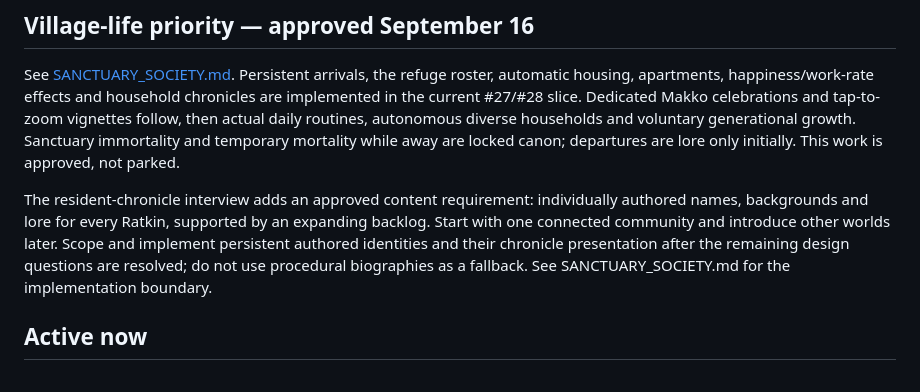
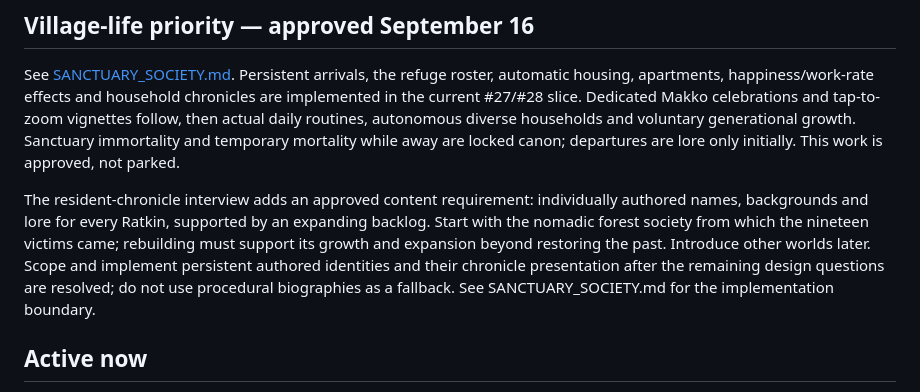
Before and after one commit to Tvalc/fwoosh, a Markdown page: docs/ROADMAP.md, the part around the change. Drawn GitHub-style.

```diff
--- a/docs/ROADMAP.md
+++ b/docs/ROADMAP.md
@@ -10,7 +10,7 @@ Latest integrated build is `2026-09-17-rescue-1`; deployment evidence is recorde
 
 See [SANCTUARY_SOCIETY.md](SANCTUARY_SOCIETY.md). Persistent arrivals, the refuge roster, automatic housing, apartments, happiness/work-rate effects and household chronicles are implemented in the current #27/#28 slice. Dedicated Makko celebrations and tap-to-zoom vignettes follow, then actual daily routines, autonomous diverse households and voluntary generational growth. Sanctuary immortality and temporary mortality while away are locked canon; departures are lore only initially. This work is approved, not parked.
 
-The resident-chronicle interview adds an approved content requirement: individually authored names, backgrounds and lore for every Ratkin, supported by an expanding backlog. Start with one connected community and introduce other worlds later. Scope and implement persistent authored identities and their chronicle presentation after the remaining design questions are resolved; do not use procedural biographies as a fallback. See SANCTUARY_SOCIETY.md for the implementation boundary.
+The resident-chronicle interview adds an approved content requirement: individually authored names, backgrounds and lore for every Ratkin, supported by an expanding backlog. Start with the nomadic forest society from which the nineteen victims came; rebuilding must support its growth and expansion beyond restoring the past. Introduce other worlds later. Scope and implement persistent authored identities and their chronicle presentation after the remaining design questions are resolved; do not use procedural biographies as a fallback. See SANCTUARY_SOCIETY.md for the implementation boundary.
 
 ## Active now
 
```
Also changed, not shown: docs/CANON.md (+1 -1 lines), docs/SANCTUARY_SOCIETY.md (+3 -1 lines).
